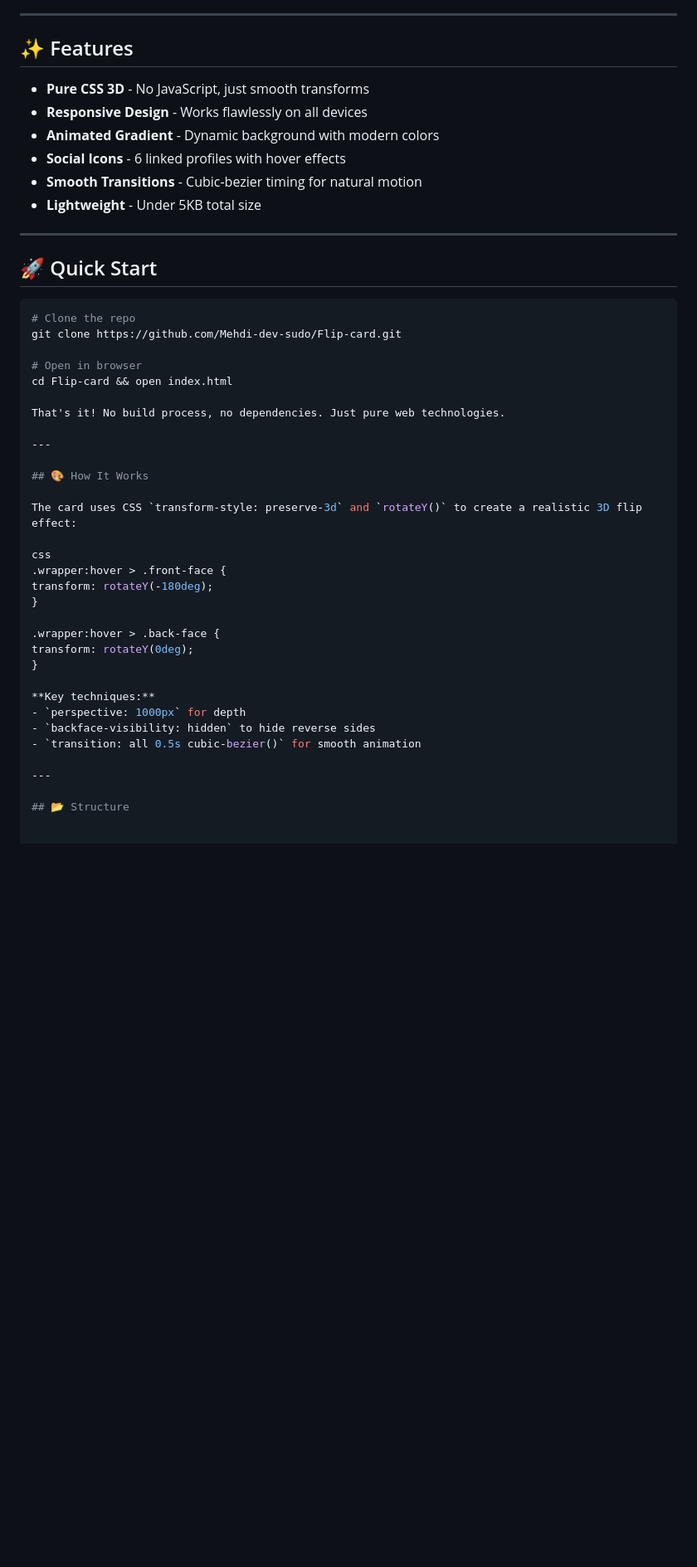
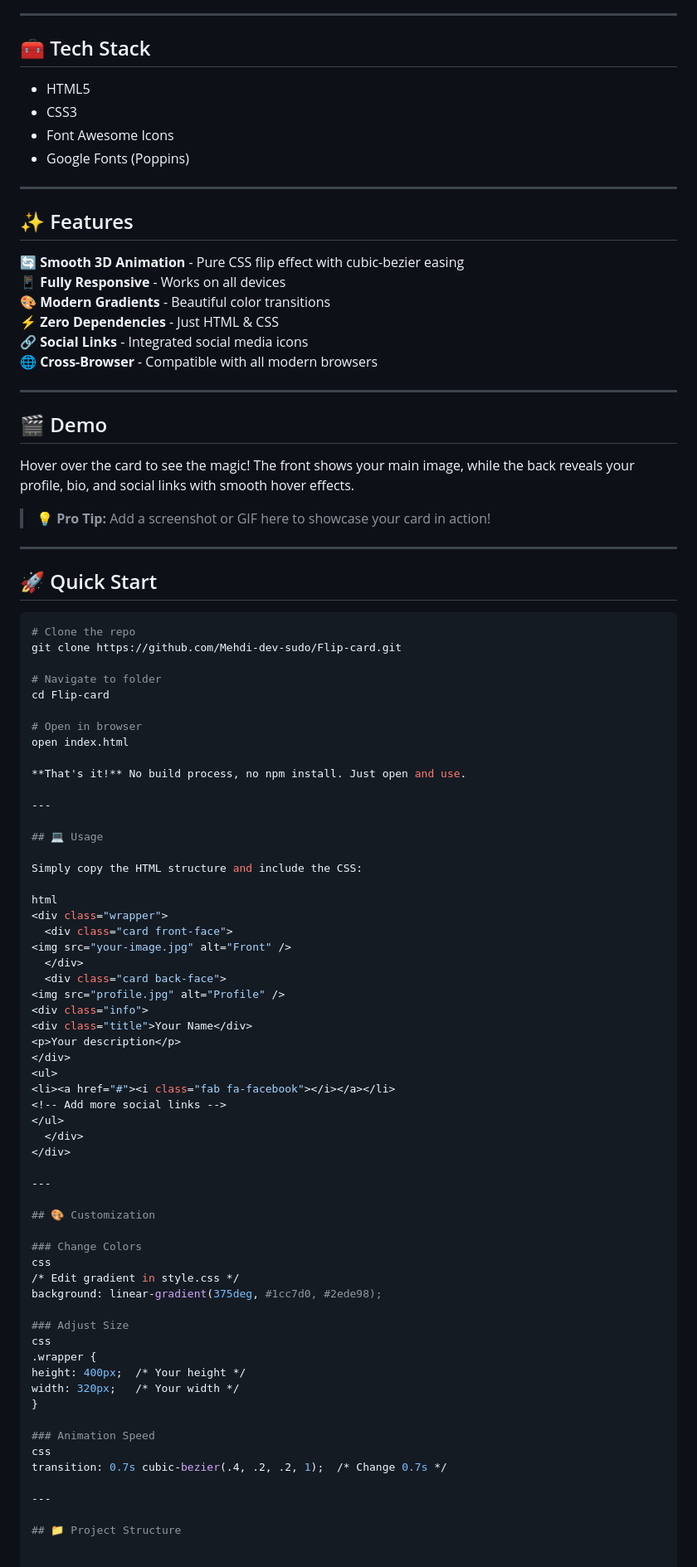
Before and after one commit to Mehdi-dev-sudo/Flip-card, a Markdown page: README.md, the part around the change printed below. Shown: that part at 83% size. Rendered like a GitHub page; blank space fills up the shorter version.

```diff
--- a/README.md
+++ b/README.md
@@ -19,14 +13,30 @@
 
 ---
 
+## 🧰 Tech Stack
+- HTML5
+- CSS3
+- Font Awesome Icons
+- Google Fonts (Poppins)
+
+---
+
 ## ✨ Features
 
-- **Pure CSS 3D** - No JavaScript, just smooth transforms
-- **Responsive Design** - Works flawlessly on all devices
-- **Animated Gradient** - Dynamic background with modern colors
-- **Social Icons** - 6 linked profiles with hover effects
-- **Smooth Transitions** - Cubic-bezier timing for natural motion
-- **Lightweight** - Under 5KB total size
+🔄 **Smooth 3D Animation** - Pure CSS flip effect with cubic-bezier easing
+📱 **Fully Responsive** - Works on all devices
+🎨 **Modern Gradients** - Beautiful color transitions
+⚡ **Zero Dependencies** - Just HTML & CSS
+🔗 **Social Links** - Integrated social media icons
+🌐 **Cross-Browser** - Compatible with all modern browsers
+
+---
+
+## 🎬 Demo
+
+Hover over the card to see the magic! The front shows your main image, while the back reveals your profile, bio, and social links with smooth hover effects.
+
+> 💡 **Pro Tip:** Add a screenshot or GIF here to showcase your card in action!
 
 ---
 
@@ -35,34 +45,61 @@
 # Clone the repo
 git clone https://github.com/Mehdi-dev-sudo/Flip-card.git
 
+# Navigate to folder
+cd Flip-card
+
 # Open in browser
-cd Flip-card && open index.html
+open index.html
 
-That's it! No build process, no dependencies. Just pure web technologies.
+**That's it!** No build process, no npm install. Just open and use.
 
 ---
 
-## 🎨 How It Works
+## 💻 Usage
 
-The card uses CSS `transform-style: preserve-3d` and `rotateY()` to create a realistic 3D flip effect:
+Simply copy the HTML structure and include the CSS:
 
-css
-.wrapper:hover > .front-face {
-transform: rotateY(-180deg);
-}
-
-.wrapper:hover > .back-face {
-transform: rotateY(0deg);
-}
-
-**Key techniques:**
-- `perspective: 1000px` for depth
-- `backface-visibility: hidden` to hide reverse sides
-- `transition: all 0.5s cubic-bezier()` for smooth animation
+html
+<div class="wrapper">
+  <div class="card front-face">
+<img src="your-image.jpg" alt="Front" />
+  </div>
+  <div class="card back-face">
+<img src="profile.jpg" alt="Profile" />
+<div class="info">
+<div class="title">Your Name</div>
+<p>Your description</p>
+</div>
+<ul>
+<li><a href="#"><i class="fab fa-facebook"></i></a></li>
+<!-- Add more social links -->
+</ul>
+  </div>
+</div>
 
 ---
 
-## 📂 Structure
+## 🎨 Customization
+
+### Change Colors
+css
+/* Edit gradient in style.css */
+background: linear-gradient(375deg, #1cc7d0, #2ede98);
+
+### Adjust Size
+css
+.wrapper {
+height: 400px;  /* Your height */
+width: 320px;   /* Your width */
+}
+
+### Animation Speed
+css
+transition: 0.7s cubic-bezier(.4, .2, .2, 1);  /* Change 0.7s */
+
+---
+
+## 📁 Project Structure
 
 
 Flip-card/
```
Also changed, not shown: other parts of README.md (+24 -81 lines).
